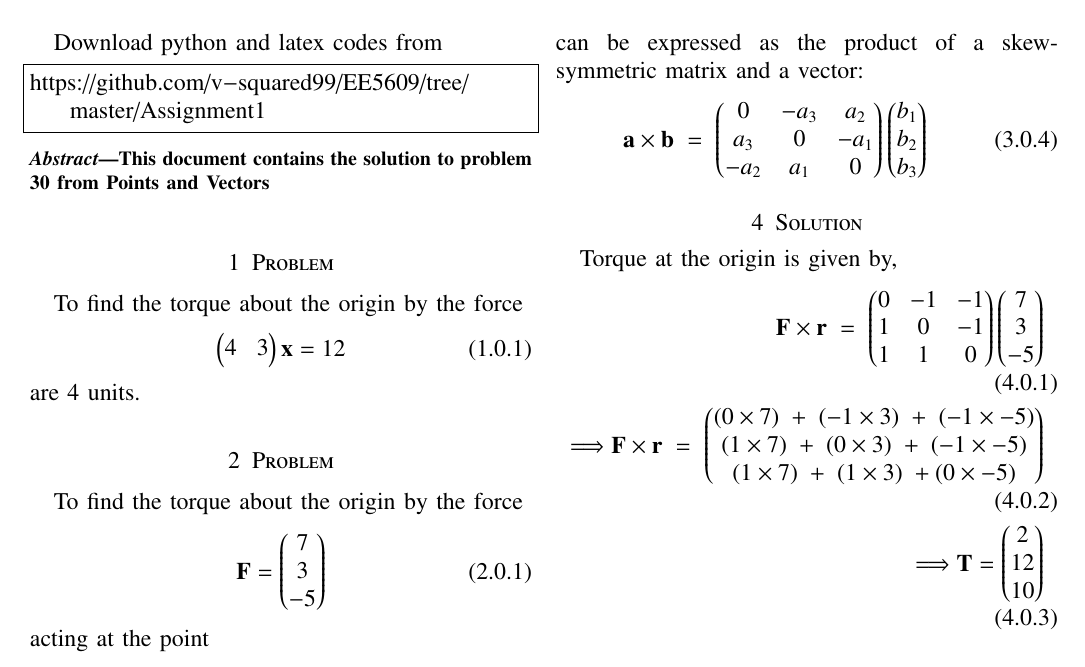
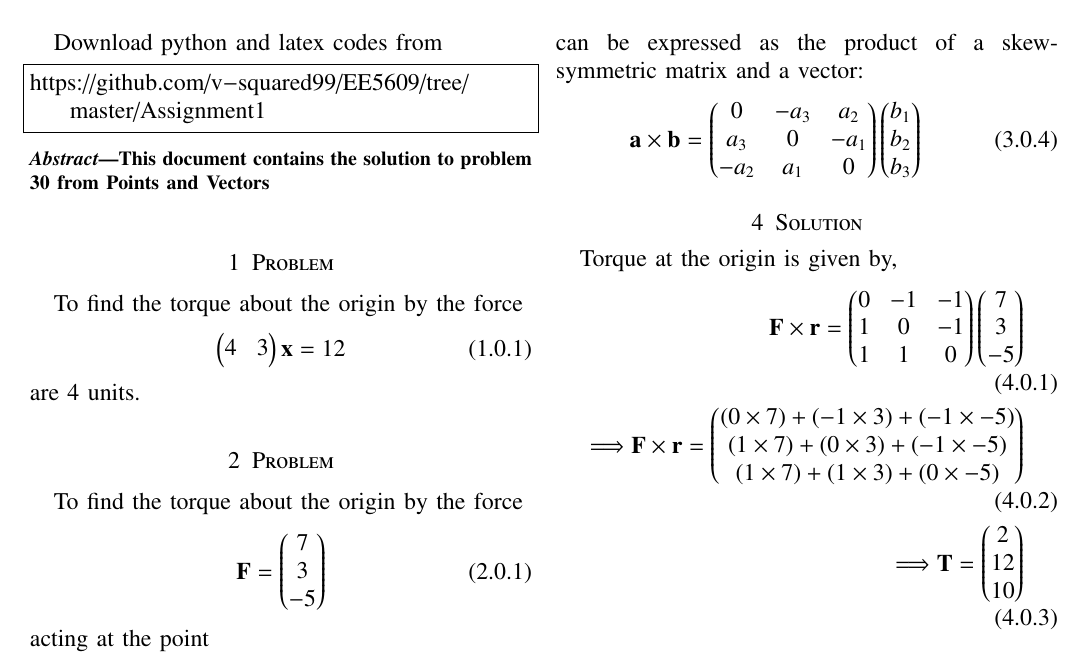
Before and after one commit to v-squared99/EE5609, a LaTeX problem sheet (Assignment1/Latex/a1.tex): part of the page, cut so that both start at the same text. Compiled offline with pdfLaTeX.

Commit message:
Update a1.tex

```diff
--- a/Assignment1/Latex/a1.tex
+++ b/Assignment1/Latex/a1.tex
@@ -161,15 +161,15 @@ And the vector cross product of vectors
 \end{align}
 can be expressed as the product of a skew-symmetric matrix and a vector:
 \begin{align}
-\vec{a \times b} \;=\; \myvec{0 & -a_3 & a_2\\ a_3& 0 &-a_1 \\ -a_2 & a_1 & 0 } \myvec{b_1\\b_2\\b_3}
+\vec{a \times b} = \myvec{0 & -a_3 & a_2\\ a_3& 0 &-a_1 \\ -a_2 & a_1 & 0 } \myvec{b_1\\b_2\\b_3}
 \end{align}
 \section{Solution}
 
 Torque at the origin is given by,
 \begin{align}
-\vec{F \times r} \;=\; \myvec{0 & -1 & -1\\ 1& 0 &-1 \\ 1 & 1 & 0 } \myvec{7\\3\\-5}
+\vec{F \times r} = \myvec{0 & -1 & -1\\ 1& 0 &-1 \\ 1 & 1 & 0 } \myvec{7\\3\\-5}
 \\
-\Longrightarrow\vec{F \times r} \;=\; \myvec{(0 \times 7) \; + \; (-1 \times 3) \; + \; (-1 \times -5)\\(1 \times 7) \; + \; (0 \times 3) \; + \; (-1 \times -5)\\(1 \times 7) \; + \; (1 \times 3) \; + (0 \times -5)}
+\Longrightarrow\vec{F \times r} = \myvec{(0 \times 7)  +  (-1 \times 3)  +  (-1 \times -5)\\(1 \times 7)  +  (0 \times 3)  +  (-1 \times -5)\\(1 \times 7)  +  (1 \times 3)  + (0 \times -5)}
 \\
 \Longrightarrow \vec{T} = \myvec{2 \\  12  \\ 10 }
 \end{align}
```
